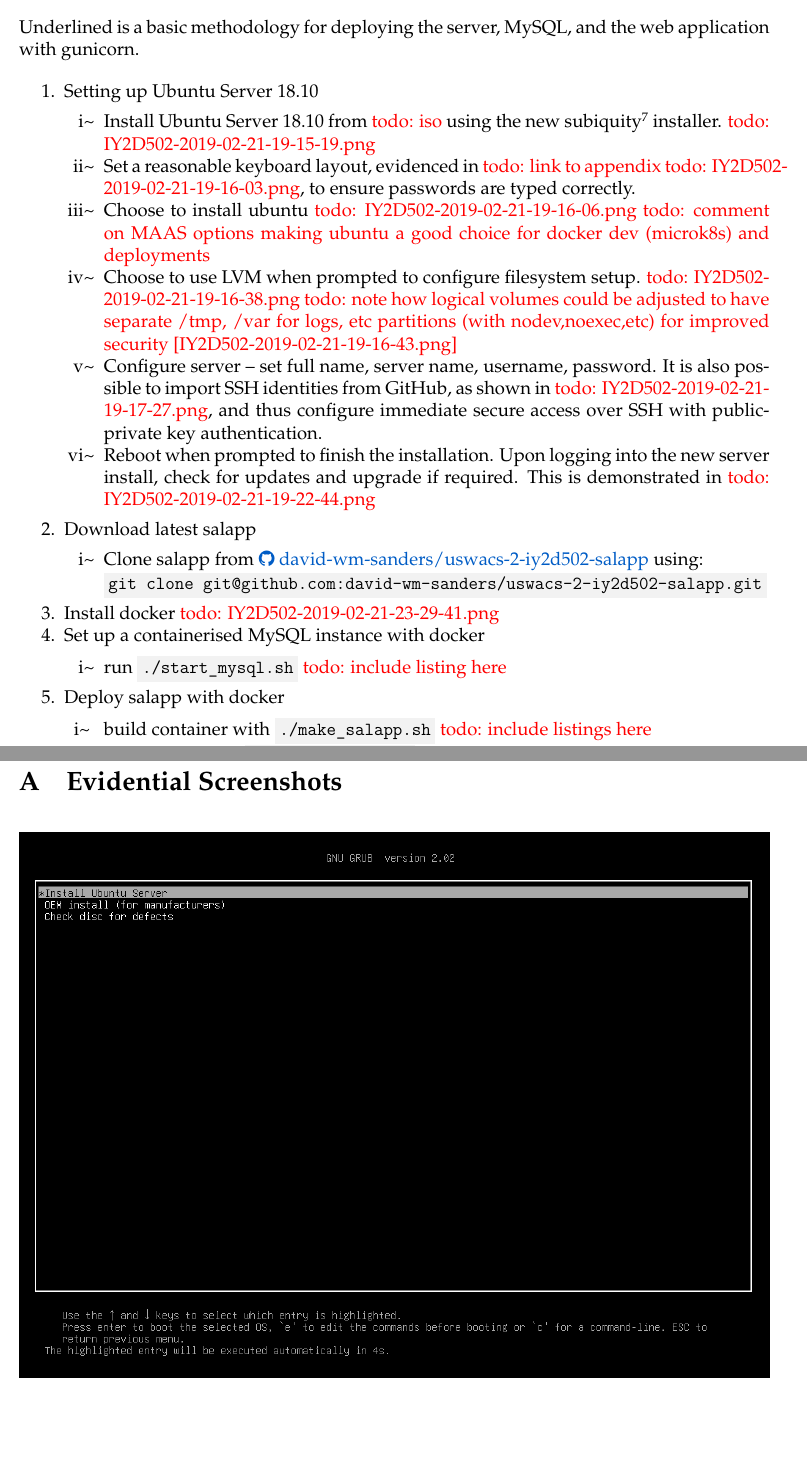
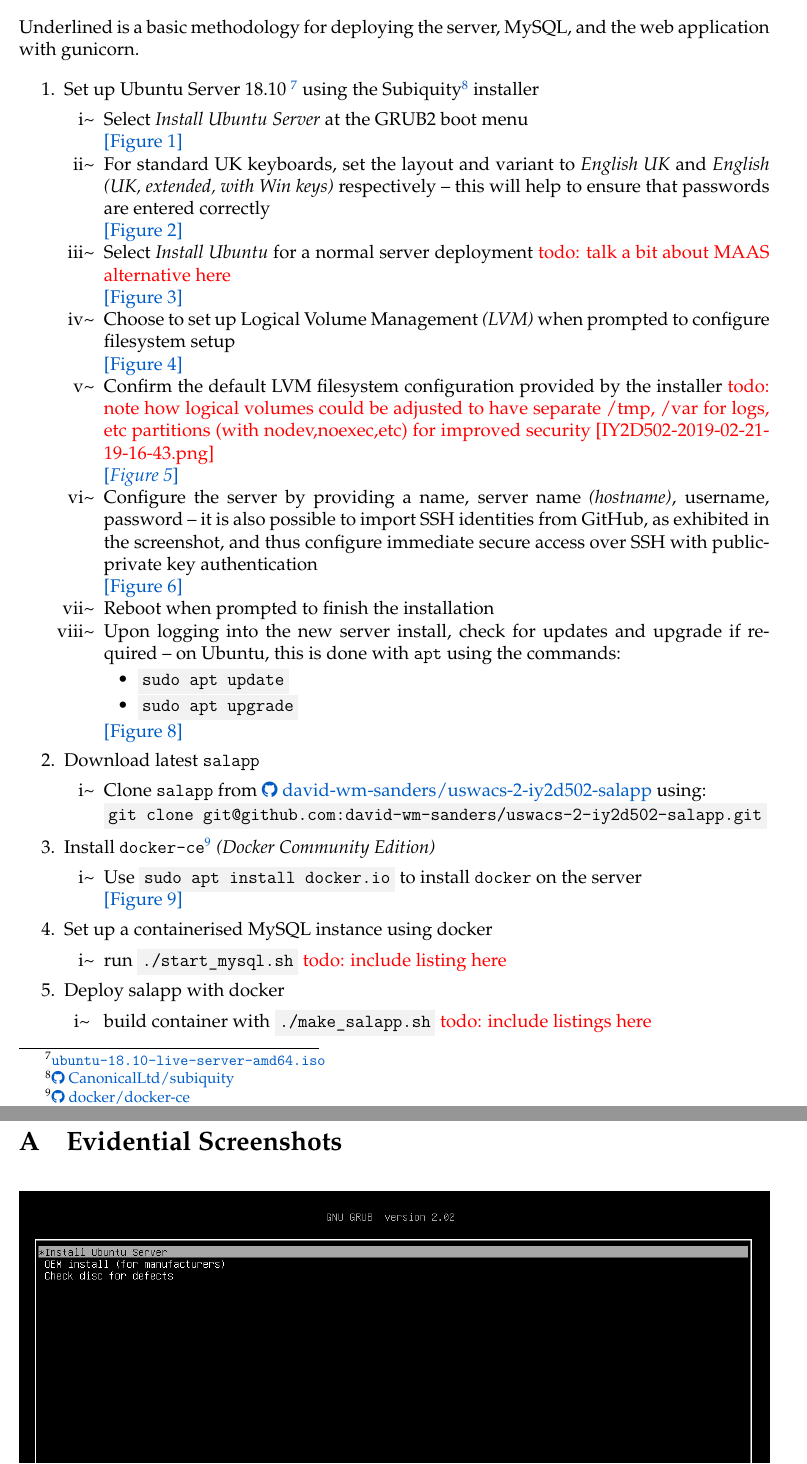
Before and after one commit to david-wm-sanders/uswacs-2-iy2d502-p1, a LaTeX document (report.tex, which reads sections/ss/sections/deploymentmethodology.tex, uswdwms.sty): two parts of pages 9 and 11 of 28 before the commit and two parts of pages 9 and 12 of 29 after it, joined at a grey line, cut so that both start at the same text, the shorter picture padded with empty space. Compiled offline with pdfLaTeX.

Commit message:
Add figure refs to meth

```diff
--- a/sections/ss/sections/deploymentmethodology.tex
+++ b/sections/ss/sections/deploymentmethodology.tex
@@ -2,22 +2,39 @@
 Underlined is a basic methodology for deploying the server, MySQL, and the web application with gunicorn.
 
 \begin{enumerate}
-  \item Setting up Ubuntu Server 18.10
+  \item Set up Ubuntu Server 18.10 \footnote{\href{http://releases.ubuntu.com/18.10/ubuntu-18.10-live-server-amd64.iso}{\texttt{ubuntu-18.10-live-server-amd64.iso}}} using the Subiquity\footnote{\href{https://github.com/CanonicalLtd/subiquity}{\faGithub\ CanonicalLtd/subiquity}} installer
     \begin{enumerate}[label=\roman*\textasciitilde]
-      \item Install Ubuntu Server 18.10 from \todo{iso} using the new subiquity\footnote{\href{https://github.com/CanonicalLtd/subiquity}{\faGithub\ CanonicalLtd/subiquity}} installer. \todo{IY2D502-2019-02-21-19-15-19.png}
-      \item Set a reasonable keyboard layout, evidenced in \todo{link to appendix} \todo{IY2D502-2019-02-21-19-16-03.png}, to ensure passwords are typed correctly.
-      \item Choose to install ubuntu \todo{IY2D502-2019-02-21-19-16-06.png} \todo{comment on MAAS options making ubuntu a good choice for docker dev (microk8s) and deployments}
-      \item Choose to use LVM when prompted to configure filesystem setup. \todo{IY2D502-2019-02-21-19-16-38.png} \todo{note how logical volumes could be adjusted to have separate /tmp, /var for logs, etc partitions (with nodev,noexec,etc) for improved security [IY2D502-2019-02-21-19-16-43.png]}
-      \item Configure server -- set full name, server name, username, password. It is also possible to import SSH identities from GitHub, as shown in \todo{IY2D502-2019-02-21-19-17-27.png}, and thus configure immediate secure access over SSH with public-private key authentication.
-      \item Reboot when prompted to finish the installation. Upon logging into the new server install, check for updates and upgrade if required. This is demonstrated in \todo{IY2D502-2019-02-21-19-22-44.png}
+      \item Select \textit{Install Ubuntu Server} at the GRUB2 boot menu\\
+      \textcolor{nicer-blue}{[Figure~\ref{fig:IY2D502-2019-02-21-19-15-19}]}
+      \item For standard UK keyboards, set the layout and variant to \textit{English {UK}} and \textit{English (UK, extended, with Win keys)} respectively -- this will help to ensure that passwords are entered correctly\\
+      \textcolor{nicer-blue}{[Figure~\ref{fig:IY2D502-2019-02-21-19-16-03}]}
+      \item Select \textit{Install Ubuntu} for a normal server deployment \todo{talk a bit about MAAS alternative here}\\
+      \textcolor{nicer-blue}{[Figure~\ref{fig:IY2D502-2019-02-21-19-16-06}]}
+      \item Choose to set up Logical Volume Management \textit{(LVM)} when prompted to configure filesystem setup\\
+      \textcolor{nicer-blue}{[Figure~\ref{fig:IY2D502-2019-02-21-19-16-38}]}
+      \item Confirm the default LVM filesystem configuration provided by the installer \todo{note how logical volumes could be adjusted to have separate /tmp, /var for logs, etc partitions (with nodev,noexec,etc) for improved security [IY2D502-2019-02-21-19-16-43.png]}\\
+      \textcolor{nicer-blue}{[\textit{Figure~\ref{fig:IY2D502-2019-02-21-19-16-43}}]}
+      \item Configure the server by providing a name, server name \textit{(hostname)}, username, password -- it is also possible to import SSH identities from GitHub, as exhibited in the screenshot, and thus configure immediate secure access over SSH with public-private key authentication\\
+      \textcolor{nicer-blue}{[Figure~\ref{fig:IY2D502-2019-02-21-19-17-27}]}
+      \item Reboot when prompted to finish the installation
+      \item Upon logging into the new server install, check for updates and upgrade if required -- on Ubuntu, this is done with \texttt{apt} using the commands:
+        \begin{itemize}
+          \item \term{sudo apt update}
+          \item \term{sudo apt upgrade}
+        \end{itemize}
+      \textcolor{nicer-blue}{[Figure~\ref{fig:IY2D502-2019-02-21-19-22-44}]}
     \end{enumerate}
-  \item Download latest salapp
+  \item Download latest \texttt{salapp}
     \begin{enumerate}[label=\roman*\textasciitilde]
-      \item Clone salapp from \href{https://github.com/david-wm-sanders/uswacs-2-iy2d502-salapp}{\faGithub\ david-wm-sanders/uswacs-2-iy2d502-salapp} using:\\
+      \item Clone \texttt{salapp} from \href{https://github.com/david-wm-sanders/uswacs-2-iy2d502-salapp}{\faGithub\ david-wm-sanders/uswacs-2-iy2d502-salapp} using:\\
       \term{git clone git@github.com:david-wm-sanders/uswacs-2-iy2d502-salapp.git}
     \end{enumerate}
-  \item Install docker \todo{IY2D502-2019-02-21-23-29-41.png}
-  \item Set up a containerised MySQL instance with docker
+  \item Install \texttt{docker-ce}\footnote{\href{https://github.com/docker/docker-ce}{\faGithub\ docker/docker-ce}} \textit{(Docker Community Edition)}
+    \begin{enumerate}[label=\roman*\textasciitilde]
+      \item Use \term{sudo apt install docker.io} to install \texttt{docker} on the server\\
+      \textcolor{nicer-blue}{[Figure~\ref{fig:IY2D502-2019-02-21-23-29-41}]}
+    \end{enumerate}
+  \item Set up a containerised MySQL instance using docker
     \begin{enumerate}[label=\roman*\textasciitilde]
       \item run \term{./start\_mysql.sh} \todo{include listing here}
     \end{enumerate}
--- a/uswdwms.sty
+++ b/uswdwms.sty
@@ -51,7 +51,7 @@
 \definecolor{medium-amber}{HTML}{f9a009}
 \definecolor{low-amber}{HTML}{ffcb0d}
 % Reconfigure hyperref
-\hypersetup{colorlinks=true, linkcolor=black, citecolor=black, urlcolor=nicer-blue}
+\hypersetup{colorlinks=true, linkcolor=nicer-blue, citecolor=black, urlcolor=nicer-blue}
 % Set the default graphicx path
 \graphicspath{{images/}}
 % Change font to Palatino
```
Also changed, not shown: report.tex (+1 -0 lines), sections/_screenshots/evidence.tex (+1 -1 lines).
